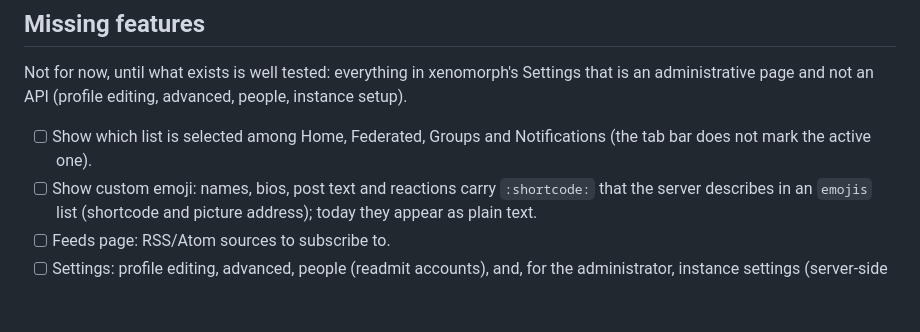
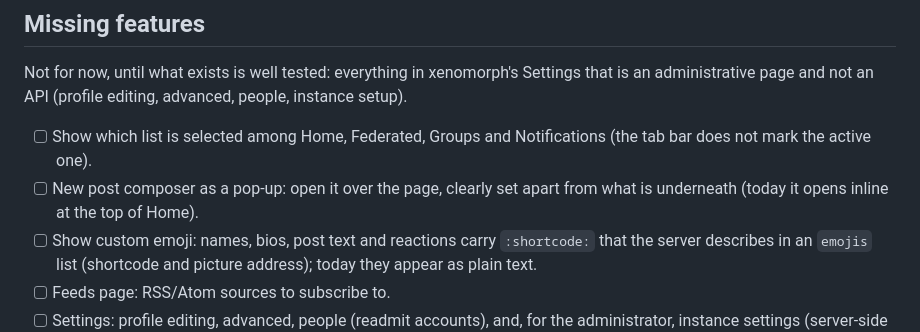
Before and after one commit to akamizi/stabbyclient, a Markdown page: TODO.md, the part around the change. Drawn GitHub-style; blank space fills up the shorter version.

Commit message:
TODO: composer as a pop-up

```diff
--- a/TODO.md
+++ b/TODO.md
@@ -10,6 +10,8 @@ an administrative page and not an API (profile editing, advanced, people, instan
 
 - [ ] Show which list is selected among Home, Federated, Groups and Notifications (the tab
       bar does not mark the active one).
+- [ ] New post composer as a pop-up: open it over the page, clearly set apart from what is
+      underneath (today it opens inline at the top of Home).
 - [ ] Show custom emoji: names, bios, post text and reactions carry `:shortcode:` that the
       server describes in an `emojis` list (shortcode and picture address); today they appear
       as plain text.
```
